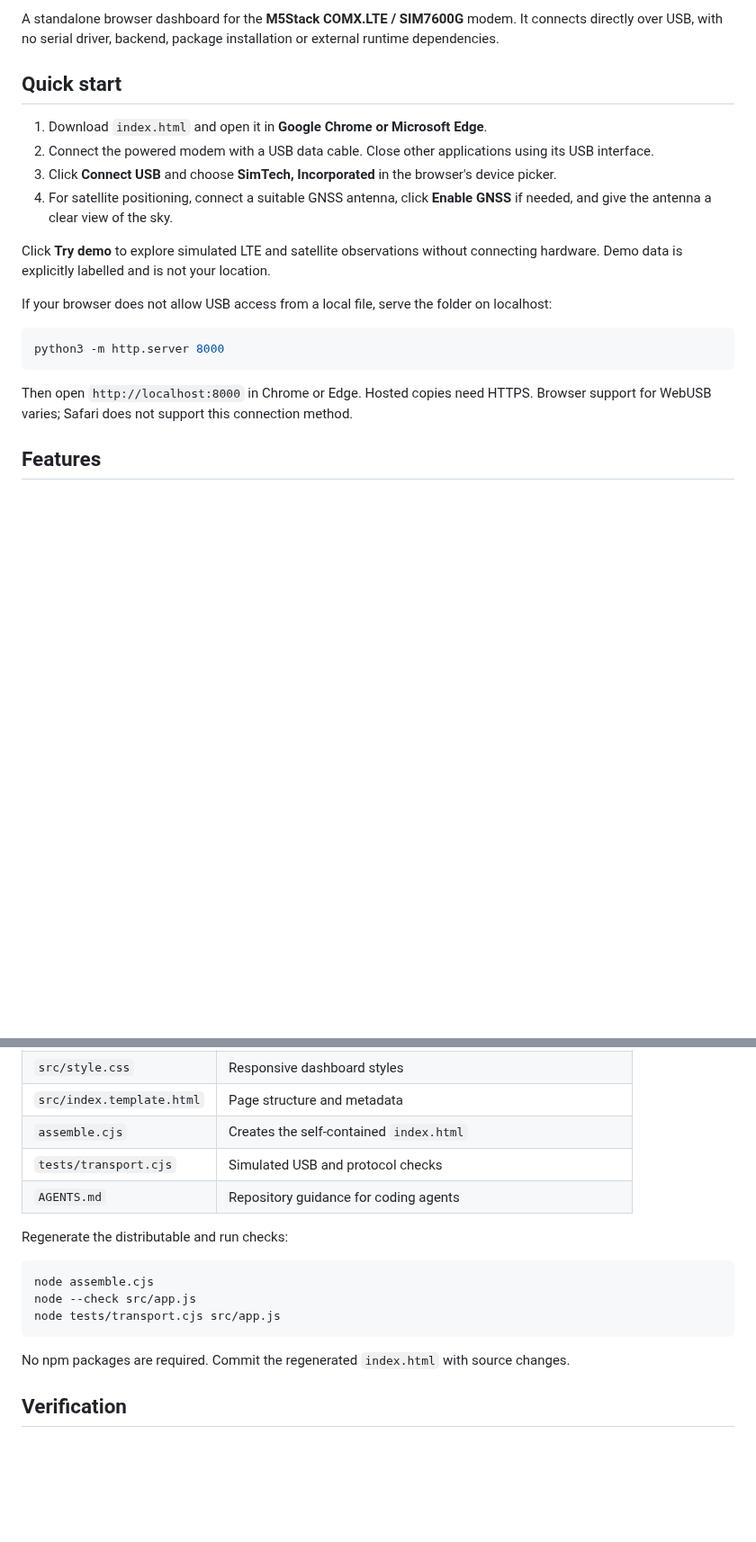
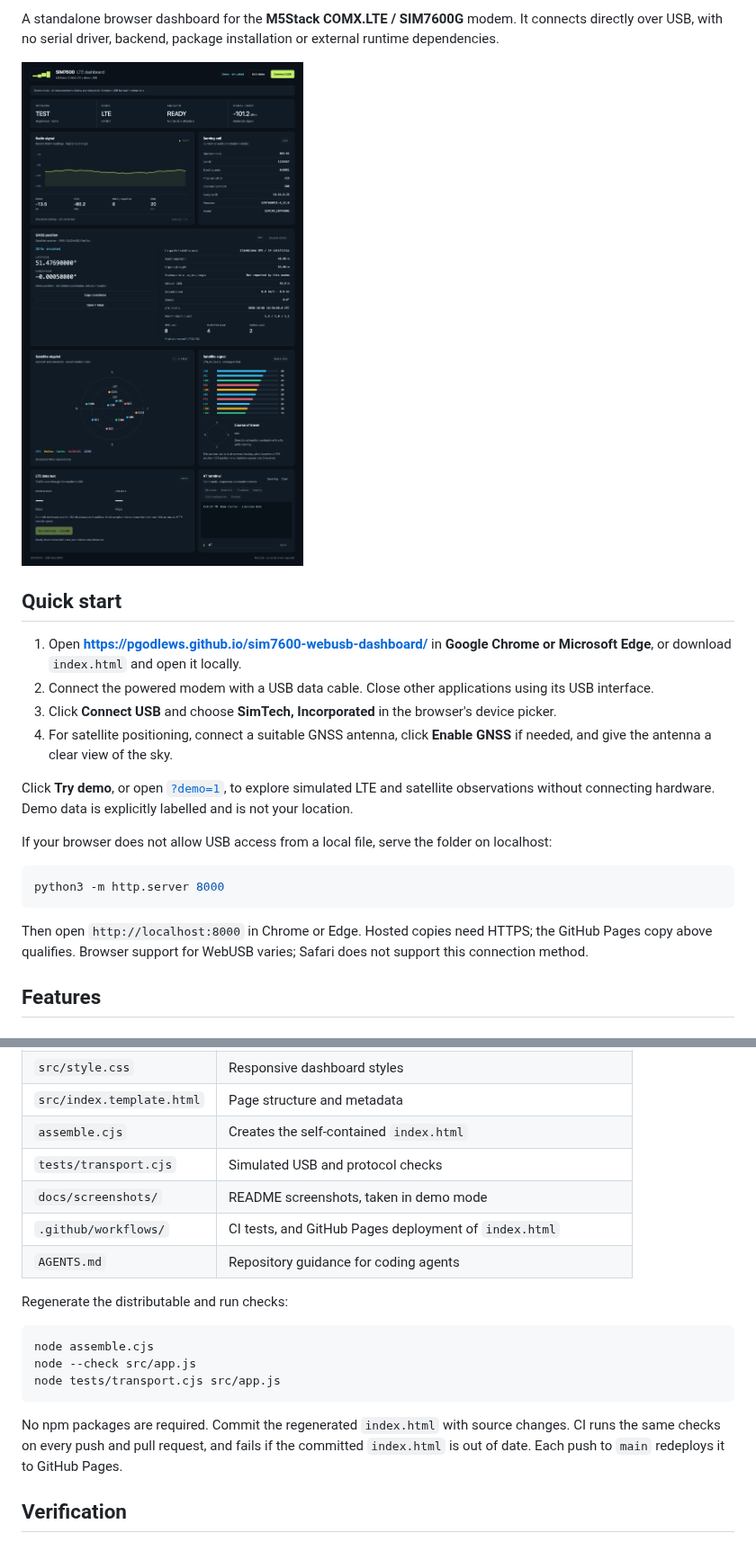
Before and after one commit to pgodlews/sim7600-webusb-dashboard, a Markdown page: README.md, 2 parts joined by grey strips. Shown at 90% size. GitHub-like rendering; pictures changed too: docs/screenshots/dashboard.png (added); blank space fills up the shorter version.

````diff
--- a/README.md
+++ b/README.md
@@ -2,14 +8,16 @@
 
 A standalone browser dashboard for the **M5Stack COMX.LTE / SIM7600G** modem. It connects directly over USB, with no serial driver, backend, package installation or external runtime dependencies.
 
+![Dashboard in demo mode with simulated LTE, GNSS and satellite data](docs/screenshots/dashboard.png)
+
 ## Quick start
 
-1. Download `index.html` and open it in **Google Chrome or Microsoft Edge**.
+1. Open **https://pgodlews.github.io/sim7600-webusb-dashboard/** in **Google Chrome or Microsoft Edge**, or download `index.html` and open it locally.
 2. Connect the powered modem with a USB data cable. Close other applications using its USB interface.
 3. Click **Connect USB** and choose **SimTech, Incorporated** in the browser's device picker.
 4. For satellite positioning, connect a suitable GNSS antenna, click **Enable GNSS** if needed, and give the antenna a clear view of the sky.
 
-Click **Try demo** to explore simulated LTE and satellite observations without connecting hardware. Demo data is explicitly labelled and is not your location.
+Click **Try demo**, or open [`?demo=1`](https://pgodlews.github.io/sim7600-webusb-dashboard/?demo=1), to explore simulated LTE and satellite observations without connecting hardware. Demo data is explicitly labelled and is not your location.
 
 If your browser does not allow USB access from a local file, serve the folder on localhost:
 
@@ -17,7 +25,7 @@ If your browser does not allow USB access from a local file, serve the folder on
 python3 -m http.server 8000
 ```
 
-Then open `http://localhost:8000` in Chrome or Edge. Hosted copies need HTTPS. Browser support for WebUSB varies; Safari does not support this connection method.
+Then open `http://localhost:8000` in Chrome or Edge. Hosted copies need HTTPS; the GitHub Pages copy above qualifies. Browser support for WebUSB varies; Safari does not support this connection method.
 
 ## Features
 
@@ -79,6 +87,8 @@ The editable sources are in `src/`. Do not edit the generated `index.html` direc
 | `src/index.template.html` | Page structure and metadata |
 | `assemble.cjs` | Creates the self-contained `index.html` |
 | `tests/transport.cjs` | Simulated USB and protocol checks |
+| `docs/screenshots/` | README screenshots, taken in demo mode |
+| `.github/workflows/` | CI tests, and GitHub Pages deployment of `index.html` |
 | `AGENTS.md` | Repository guidance for coding agents |
 
 Regenerate the distributable and run checks:
@@ -89,7 +99,7 @@ node --check src/app.js
 node tests/transport.cjs src/app.js
 ```
 
-No npm packages are required. Commit the regenerated `index.html` with source changes.
+No npm packages are required. Commit the regenerated `index.html` with source changes. CI runs the same checks on every push and pull request, and fails if the committed `index.html` is out of date. Each push to `main` redeploys it to GitHub Pages.
 
 ## Verification
 
````
Also changed, not shown: other parts of README.md (+6 -0 lines), AGENTS.md (+1 -1 lines), 4 other files.
